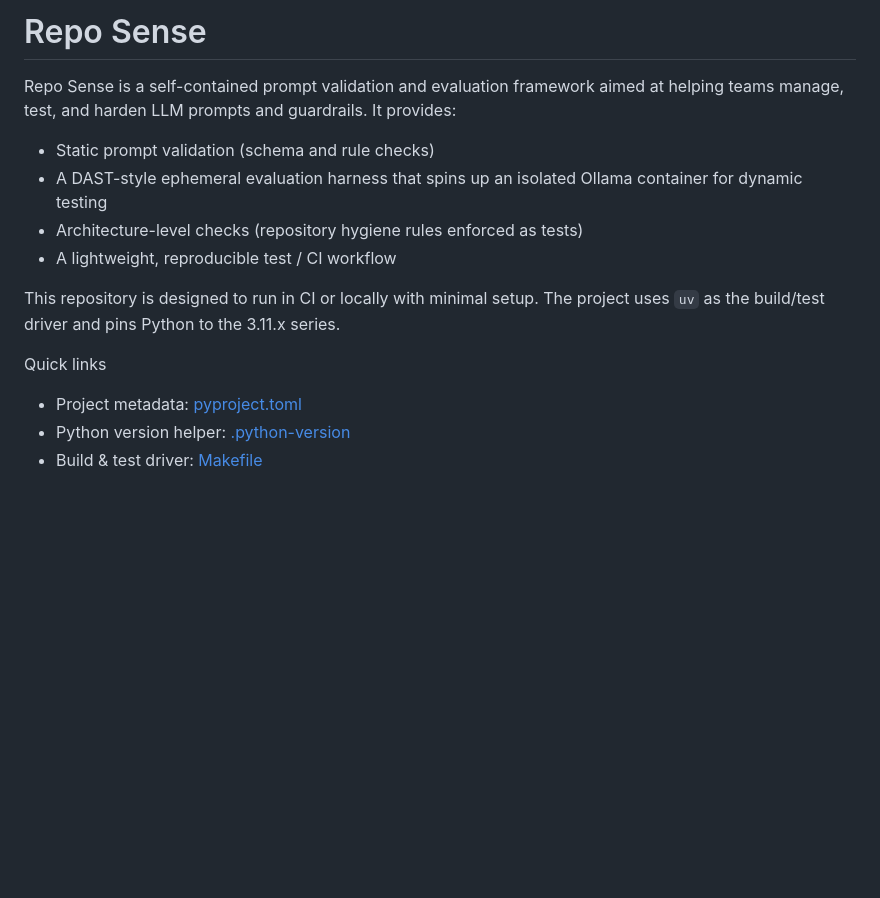
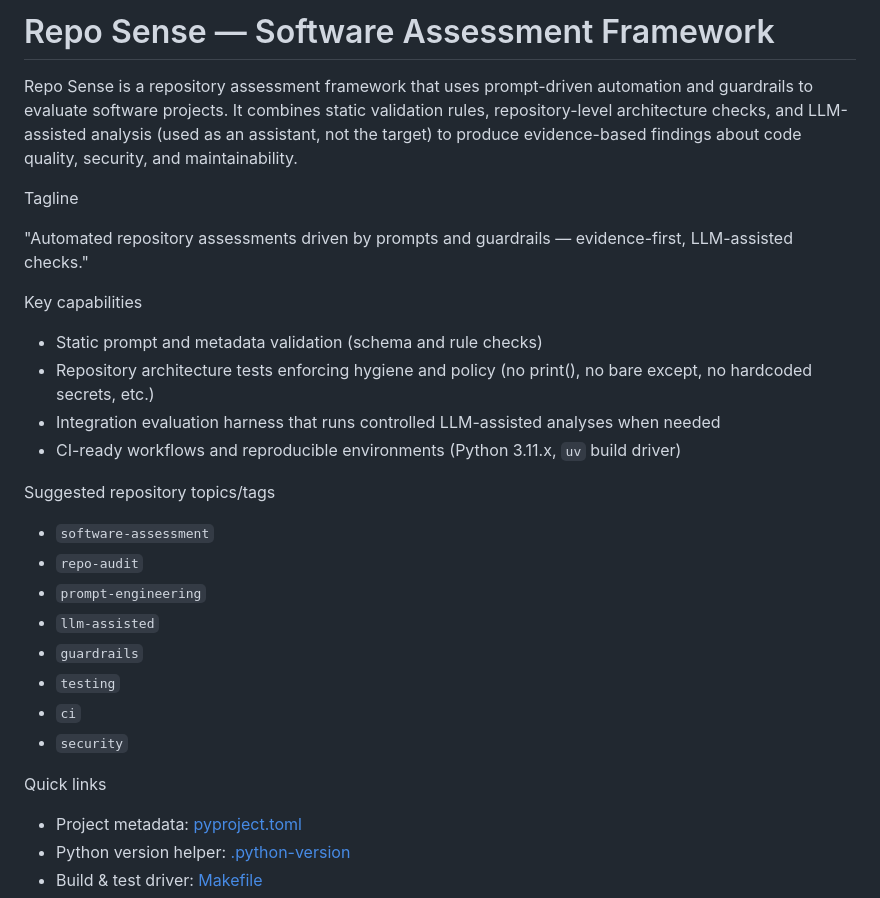
Before and after one commit to swapy/RepoSense, a Markdown page: README.md, the part around one of its changes. GitHub-like rendering; blank space fills up the shorter version.

```diff
--- a/README.md
+++ b/README.md
@@ -1,15 +1,31 @@
-# Repo Sense
+# Repo Sense — Software Assessment Framework
 
-Repo Sense is a self-contained prompt validation and evaluation framework aimed at helping teams manage, test, and harden LLM prompts and guardrails. It provides:
+Repo Sense is a repository assessment framework that uses prompt-driven automation and guardrails to evaluate software projects. It combines static validation rules, repository-level architecture checks, and LLM-assisted analysis (used as an assistant, not the target) to produce evidence-based findings about code quality, security, and maintainability.
 
-- Static prompt validation (schema and rule checks)
-- A DAST-style ephemeral evaluation harness that spins up an isolated Ollama container for dynamic testing
-- Architecture-level checks (repository hygiene rules enforced as tests)
-- A lightweight, reproducible test / CI workflow
+Tagline
 
-This repository is designed to run in CI or locally with minimal setup. The project uses `uv` as the build/test driver and pins Python to the 3.11.x series.
+"Automated repository assessments driven by prompts and guardrails — evidence-first, LLM-assisted checks."
+
+Key capabilities
+
+- Static prompt and metadata validation (schema and rule checks)
+- Repository architecture tests enforcing hygiene and policy (no print(), no bare except, no hardcoded secrets, etc.)
+- Integration evaluation harness that runs controlled LLM-assisted analyses when needed
+- CI-ready workflows and reproducible environments (Python 3.11.x, `uv` build driver)
+
+Suggested repository topics/tags
+
+- `software-assessment`
+- `repo-audit`
+- `prompt-engineering`
+- `llm-assisted`
+- `guardrails`
+- `testing`
+- `ci`
+- `security`
 
 Quick links
+
 - Project metadata: [pyproject.toml](pyproject.toml)
 - Python version helper: [.python-version](.python-version)
 - Build & test driver: [Makefile](Makefile)
```
Also changed, not shown: other parts of README.md (+11 -9 lines).
